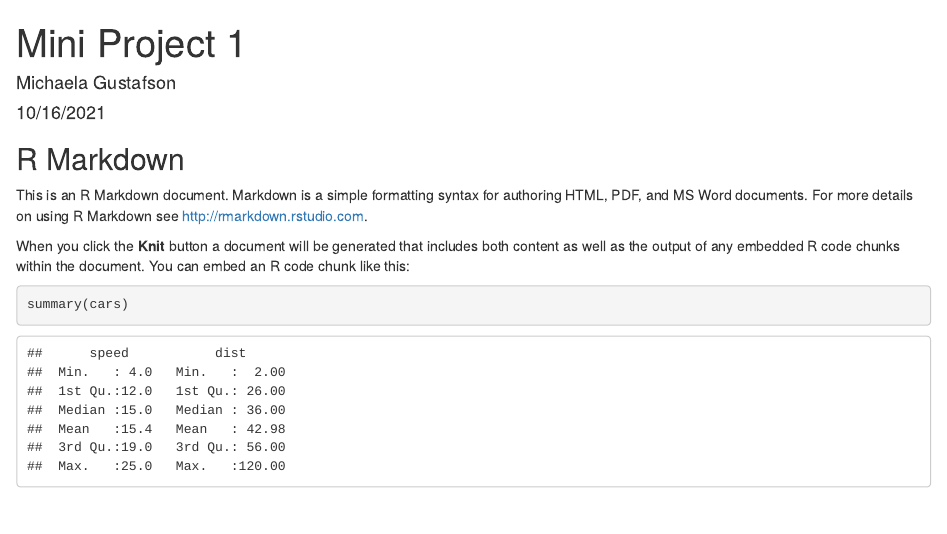
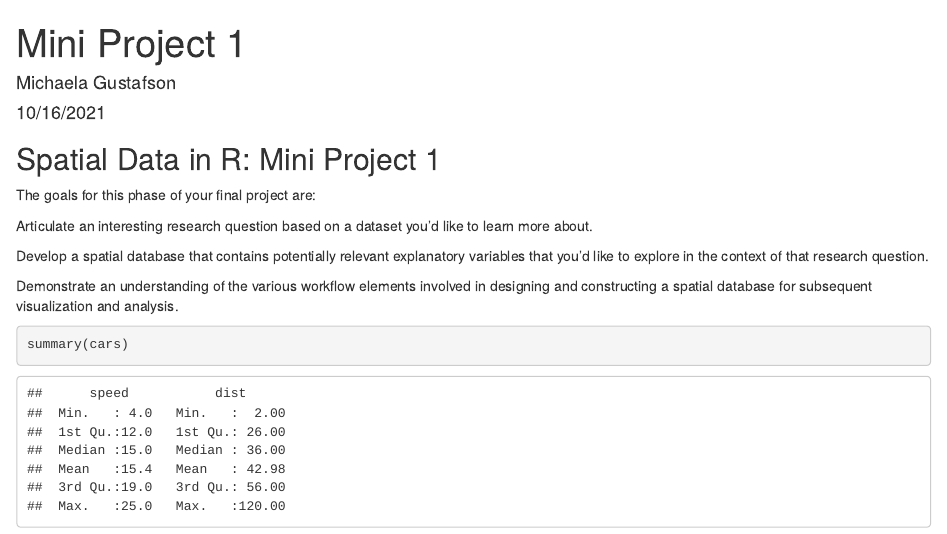
Before and after one commit to BSU-Spatial-Data-in-R-Fall2021/Mini-Project-1-2-michaelagustafson, an R Markdown document (Mini_Project_1_michaelagustafson.Rmd): the page in a window 1100 px wide, from its top. Rendered offline with R 4.5, knitr and Pandoc, with nearby package versions.

Commit message:
Instructions

````diff
--- a/Mini_Project_1_michaelagustafson.Rmd
+++ b/Mini_Project_1_michaelagustafson.Rmd
@@ -9,11 +9,15 @@ output: html_document
 knitr::opts_chunk$set(echo = TRUE)
 ```
 
-## R Markdown
+## Spatial Data in R: Mini Project 1
 
-This is an R Markdown document. Markdown is a simple formatting syntax for authoring HTML, PDF, and MS Word documents. For more details on using R Markdown see <http://rmarkdown.rstudio.com>.
+The goals for this phase of your final project are:
 
-When you click the **Knit** button a document will be generated that includes both content as well as the output of any embedded R code chunks within the document. You can embed an R code chunk like this:
+Articulate an interesting research question based on a dataset you’d like to learn more about.
+
+Develop a spatial database that contains potentially relevant explanatory variables that you’d like to explore in the context of that research question.
+
+Demonstrate an understanding of the various workflow elements involved in designing and constructing a spatial database for subsequent visualization and analysis.
 
 ```{r cars}
 summary(cars)
````
